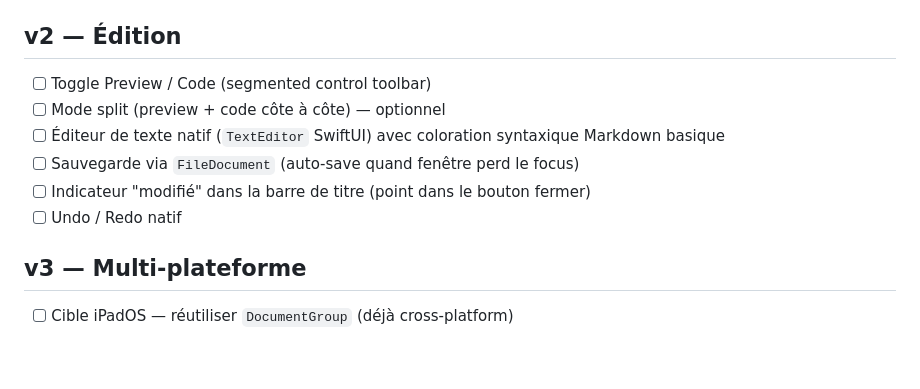
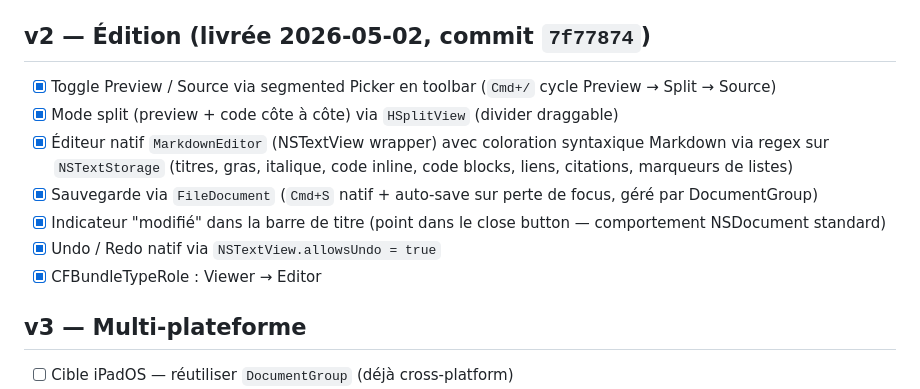
Before and after one commit to vincentlauriat/MarkdownViewer, a Markdown page: TODOS.md, the part around the change. GitHub-like rendering; blank space fills up the shorter version.

```diff
--- a/TODOS.md
+++ b/TODOS.md
@@ -32,14 +32,15 @@ Légende : `[ ]` à faire · `[~]` en cours · `[x]` fait · `[-]` annulé
 - [x] Build Release + install dans `/Applications/MarkdownViewer.app` (4,4 Mo)
 - [x] Définir l'app comme handler par défaut `.md` dans Finder via `duti` (couvre aussi `markdown`, `mdown`, `mdwn`, `mkd`, `mkdn`, `public.plain-text`)
 
-## v2 — Édition
+## v2 — Édition (livrée 2026-05-02, commit `7f77874`)
 
-- [ ] Toggle Preview / Code (segmented control toolbar)
-- [ ] Mode split (preview + code côte à côte) — optionnel
-- [ ] Éditeur de texte natif (`TextEditor` SwiftUI) avec coloration syntaxique Markdown basique
-- [ ] Sauvegarde via `FileDocument` (auto-save quand fenêtre perd le focus)
-- [ ] Indicateur "modifié" dans la barre de titre (point dans le bouton fermer)
-- [ ] Undo / Redo natif
+- [x] Toggle Preview / Source via segmented Picker en toolbar (`Cmd+/` cycle Preview → Split → Source)
+- [x] Mode split (preview + code côte à côte) via `HSplitView` (divider draggable)
+- [x] Éditeur natif `MarkdownEditor` (NSTextView wrapper) avec coloration syntaxique Markdown via regex sur `NSTextStorage` (titres, gras, italique, code inline, code blocks, liens, citations, marqueurs de listes)
+- [x] Sauvegarde via `FileDocument` (`Cmd+S` natif + auto-save sur perte de focus, géré par DocumentGroup)
+- [x] Indicateur "modifié" dans la barre de titre (point dans le close button — comportement NSDocument standard)
+- [x] Undo / Redo natif via `NSTextView.allowsUndo = true`
+- [x] CFBundleTypeRole : Viewer → Editor
 
 ## v3 — Multi-plateforme
 
```
Also changed, not shown: ARCHITECTURE_EN.md (+17 -3 lines), TODOS_EN.md (+8 -7 lines).
